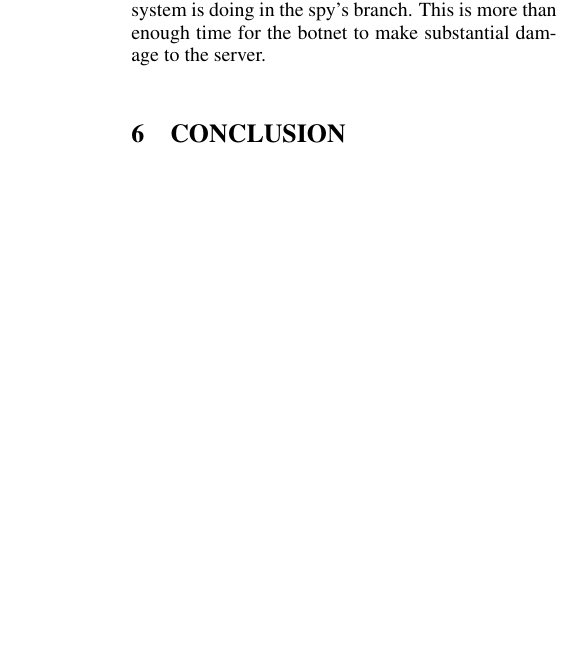
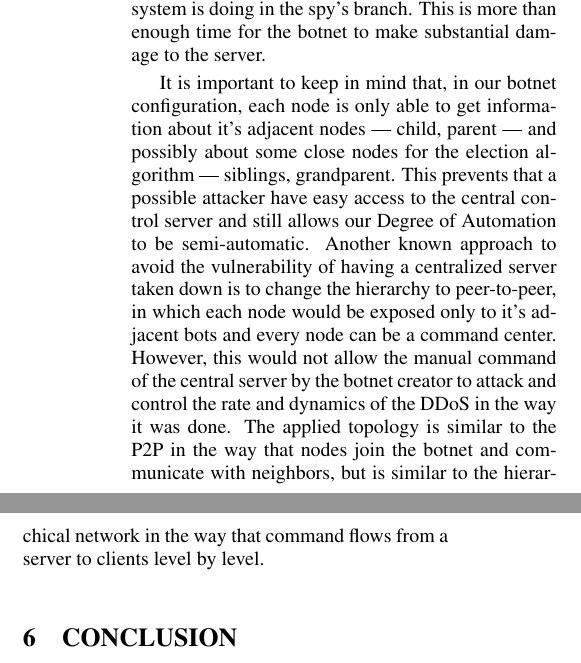
Before and after one commit to curtis-ita/DDoS, a LaTeX document (DDOS.tex): part of one column of page 8 of 9 before the commit and two parts of the columns of page 8 of 9 after it, the two joined at a grey line, cut so that both start at the same text, the shorter picture padded with empty space. Compiled offline with pdfLaTeX.

Commit message:
Update DDOS.tex

```diff
--- a/DDOS.tex
+++ b/DDOS.tex
@@ -2563,6 +2563,8 @@ strategy, as exemplified in the Figures \ref{Fig:Missing} and \ref{Fig:Replaceme
 
 Furthermore, the timestamp on the system clock, when the zombie joined the botnet, is used  to compare the zombie nodes and to decide who is the oldest brother. This is sufficient to avoid an invader from forging its own time by pretending to be older in order to substitute a missing parent. Since in a real system the malware could take hours or even days to spread, the invader will have to wait for a time of the same order of magnitude to ascend to a substantial level in the hierarchy. Meanwhile, the other branches of the three are still growing independently of what the security system is doing in the spy's branch. This is more than enough time for the botnet to make substantial damage to the server.
 
+It is important to keep in mind that, in our botnet configuration, each node is only able to get information about it's adjacent nodes --- child, parent --- and possibly about some close nodes for the election algorithm --- siblings, grandparent. This prevents that a possible attacker have easy access to the central control server and still allows our Degree of Automation to be semi-automatic. Another known approach to avoid the vulnerability of having a centralized server taken down is to change the hierarchy to peer-to-peer, in which each node would be exposed only to it's adjacent bots and every node can be a command center. However, this would not allow the manual command of the central server by the botnet creator to attack and control the rate and dynamics of the DDoS in the way it was done. The applied topology is similar to the P2P in the way that nodes join the botnet and communicate with neighbors, but is similar to the hierarchical network in the way that command flows from a server to clients level by level.
+
 \section{\uppercase{Conclusion}} \label{sec:conclusion}
 
 The simulation of DDoS mechanisms implemented in this work achieved interesting results preserving the functionality of a real DDoS and clarifying the dissemination of information within a botnet along with its interacting behavior.
```
